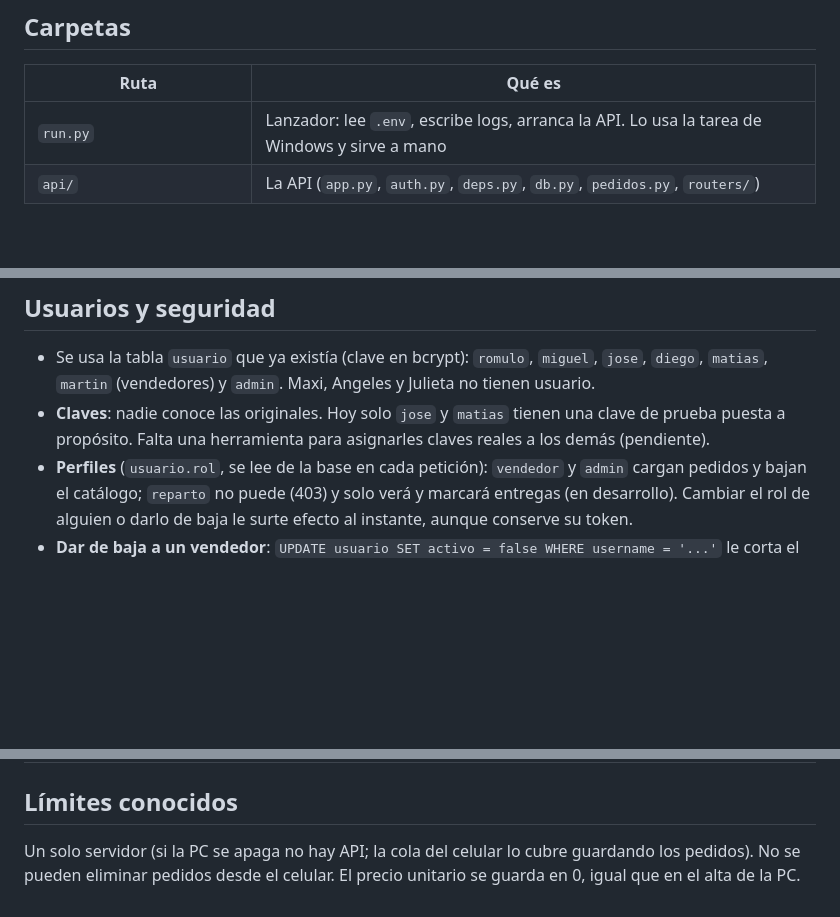
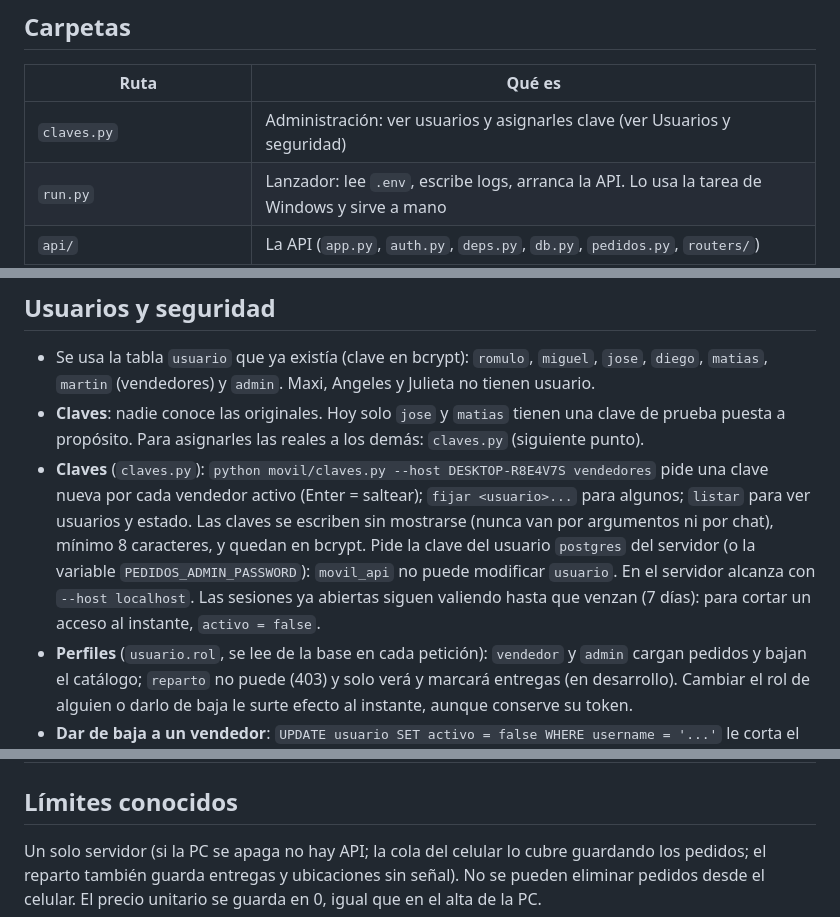
Before and after one commit to penxa01/Informes-Mana-SRL, a Markdown page: movil/README.md, 3 parts joined by grey strips. Rendered like a GitHub page; blank space fills up the shorter version.

Commit message:
docs(movil): R5 y herramienta de claves

```diff
--- a/movil/README.md
+++ b/movil/README.md
@@ -19,6 +19,7 @@ celular (PWA instalada) --HTTPS por Tailscale--> API FastAPI (127.0.0.1:8000) --
 
 | Ruta | Qué es |
 |---|---|
+| `claves.py` | Administración: ver usuarios y asignarles clave (ver Usuarios y seguridad) |
 | `run.py` | Lanzador: lee `.env`, escribe logs, arranca la API. Lo usa la tarea de Windows y sirve a mano |
 | `api/` | La API (`app.py`, `auth.py`, `deps.py`, `db.py`, `pedidos.py`, `routers/`) |
 | `pwa/` | La app del celular (`index.html`, `js/`, `css/`, `sw.js`, `manifest.webmanifest`). Pantalla de vendedor y pantalla de reparto, según el perfil |
@@ -120,7 +121,8 @@ si se agrega un archivo, sumarlo a la lista `CASCARON`. Sin eso los celulares no
 - Se usa la tabla `usuario` que ya existía (clave en bcrypt): `romulo`, `miguel`, `jose`, `diego`, `matias`, `martin`
   (vendedores) y `admin`. Maxi, Angeles y Julieta no tienen usuario.
 - **Claves**: nadie conoce las originales. Hoy solo `jose` y `matias` tienen una clave de prueba puesta a propósito.
-  Falta una herramienta para asignarles claves reales a los demás (pendiente).
+  Para asignarles las reales a los demás: `claves.py` (siguiente punto).
+- **Claves** (`claves.py`): `python movil/claves.py --host DESKTOP-R8E4V7S vendedores` pide una clave nueva por cada vendedor activo (Enter = saltear); `fijar <usuario>...` para algunos; `listar` para ver usuarios y estado. Las claves se escriben sin mostrarse (nunca van por argumentos ni por chat), mínimo 8 caracteres, y quedan en bcrypt. Pide la clave del usuario `postgres` del servidor (o la variable `PEDIDOS_ADMIN_PASSWORD`): `movil_api` no puede modificar `usuario`. En el servidor alcanza con `--host localhost`. Las sesiones ya abiertas siguen valiendo hasta que venzan (7 días): para cortar un acceso al instante, `activo = false`.
 - **Perfiles** (`usuario.rol`, se lee de la base en cada petición): `vendedor` y `admin` cargan pedidos y bajan el
   catálogo; `reparto` no puede (403) y solo verá y marcará entregas (en desarrollo). Cambiar el rol de alguien o darlo
   de baja le surte efecto al instante, aunque conserve su token.
@@ -145,5 +147,5 @@ si se agrega un archivo, sumarlo a la lista `CASCARON`. Sin eso los celulares no
 
 ## Límites conocidos
 
-Un solo servidor (si la PC se apaga no hay API; la cola del celular lo cubre guardando los pedidos). No se pueden
+Un solo servidor (si la PC se apaga no hay API; la cola del celular lo cubre guardando los pedidos; el reparto también guarda entregas y ubicaciones sin señal). No se pueden
 eliminar pedidos desde el celular. El precio unitario se guarda en 0, igual que en el alta de la PC.
```
Also changed, not shown: guideline/Movil.md (+3 -3 lines).
